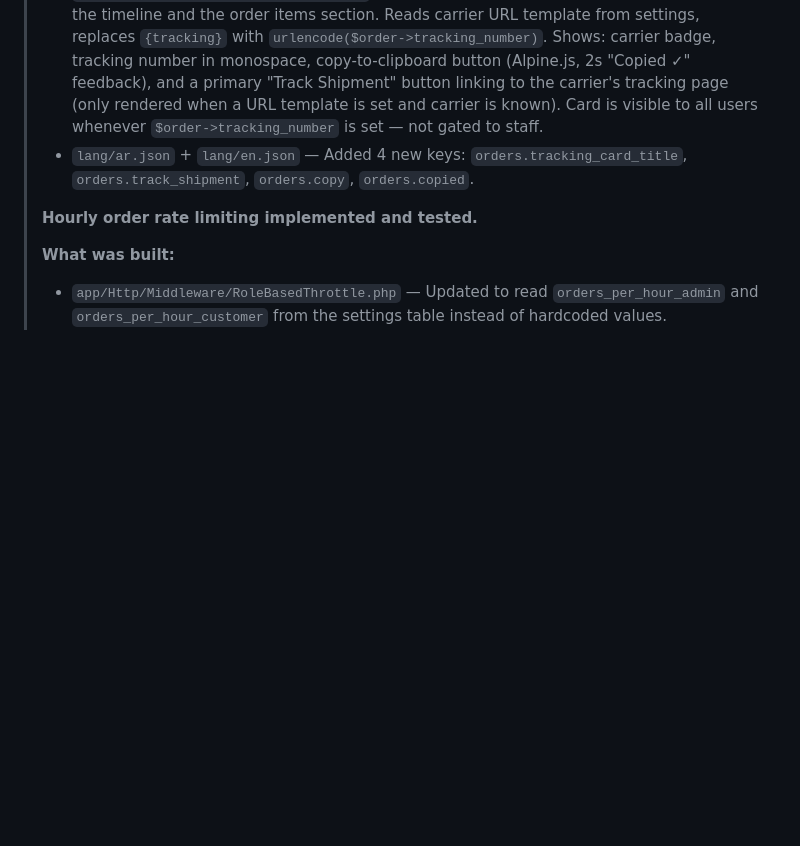
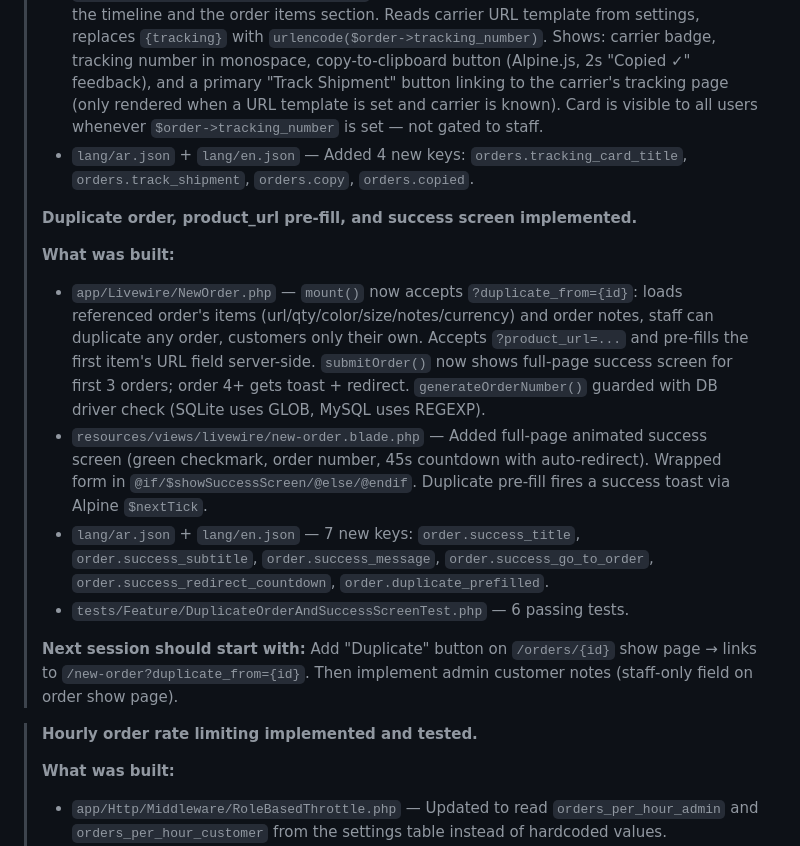
Before and after one commit to 282928292829/WZLaraval, a Markdown page: LARAVEL_PLAN.md, the part around the change. Drawn GitHub-style; blank space fills up the shorter version.

Commit message:
Update LARAVEL_PLAN.md: duplicate order + success screen done, next is duplicate button on show page
Co-authored-by: Cursor <cursoragent@cursor.com>

```diff
--- a/LARAVEL_PLAN.md
+++ b/LARAVEL_PLAN.md
@@ -59,6 +59,16 @@ isProject: false
 > - `resources/views/orders/show.blade.php` — Added customer-visible tracking card between the timeline and the order items section. Reads carrier URL template from settings, replaces `{tracking}` with `urlencode($order->tracking_number)`. Shows: carrier badge, tracking number in monospace, copy-to-clipboard button (Alpine.js, 2s "Copied ✓" feedback), and a primary "Track Shipment" button linking to the carrier's tracking page (only rendered when a URL template is set and carrier is known). Card is visible to all users whenever `$order->tracking_number` is set — not gated to staff.
 > - `lang/ar.json` + `lang/en.json` — Added 4 new keys: `orders.tracking_card_title`, `orders.track_shipment`, `orders.copy`, `orders.copied`.
 >
+> **Duplicate order, product_url pre-fill, and success screen implemented.**
+>
+> **What was built:**
+> - `app/Livewire/NewOrder.php` — `mount()` now accepts `?duplicate_from={id}`: loads referenced order's items (url/qty/color/size/notes/currency) and order notes, staff can duplicate any order, customers only their own. Accepts `?product_url=...` and pre-fills the first item's URL field server-side. `submitOrder()` now shows full-page success screen for first 3 orders; order 4+ gets toast + redirect. `generateOrderNumber()` guarded with DB driver check (SQLite uses GLOB, MySQL uses REGEXP).
+> - `resources/views/livewire/new-order.blade.php` — Added full-page animated success screen (green checkmark, order number, 45s countdown with auto-redirect). Wrapped form in `@if/$showSuccessScreen/@else/@endif`. Duplicate pre-fill fires a success toast via Alpine `$nextTick`.
+> - `lang/ar.json` + `lang/en.json` — 7 new keys: `order.success_title`, `order.success_subtitle`, `order.success_message`, `order.success_go_to_order`, `order.success_redirect_countdown`, `order.duplicate_prefilled`.
+> - `tests/Feature/DuplicateOrderAndSuccessScreenTest.php` — 6 passing tests.
+>
+> **Next session should start with:** Add "Duplicate" button on `/orders/{id}` show page → links to `/new-order?duplicate_from={id}`. Then implement admin customer notes (staff-only field on order show page).
+
 > **Hourly order rate limiting implemented and tested.**
 >
 > **What was built:**
```
